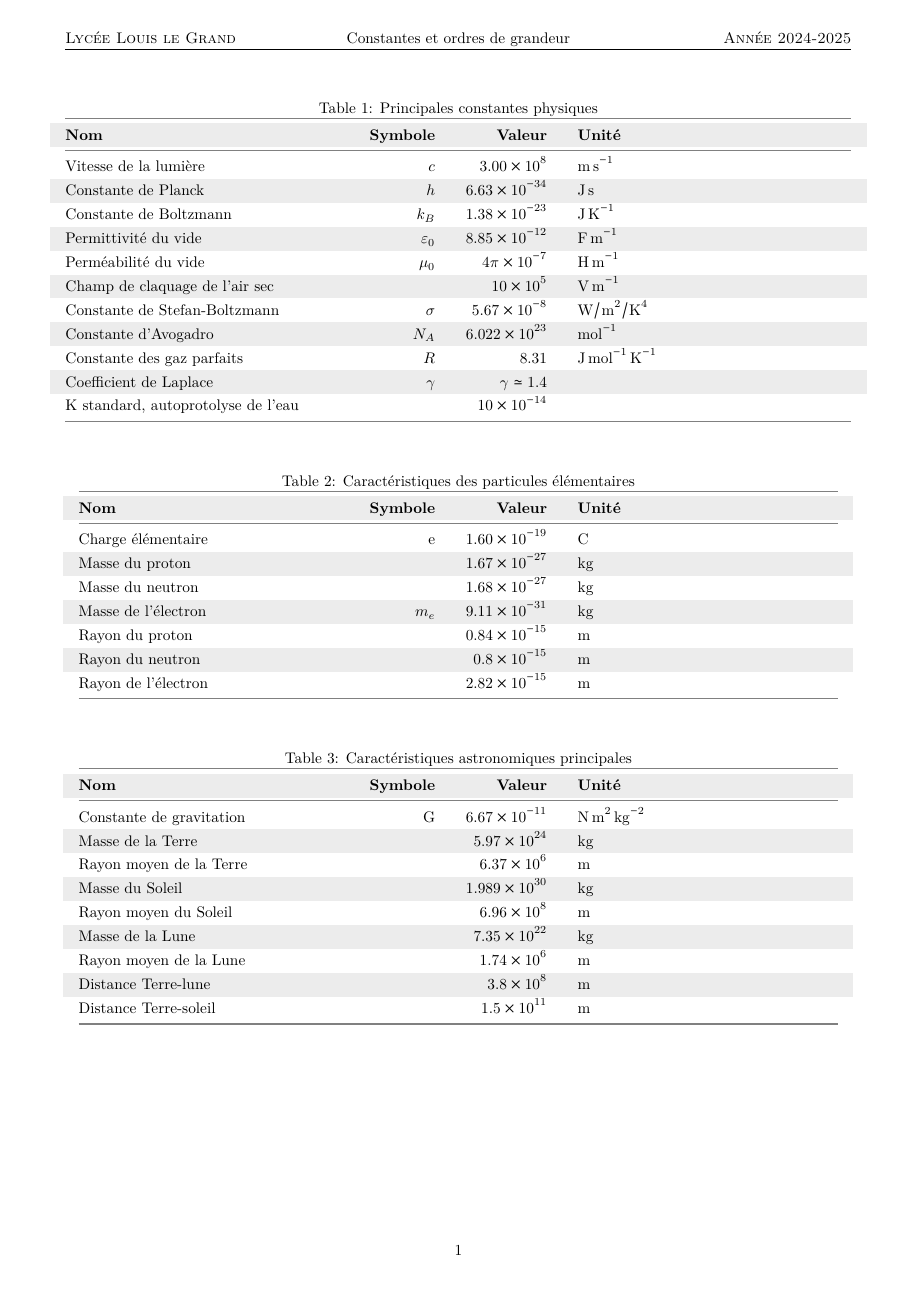
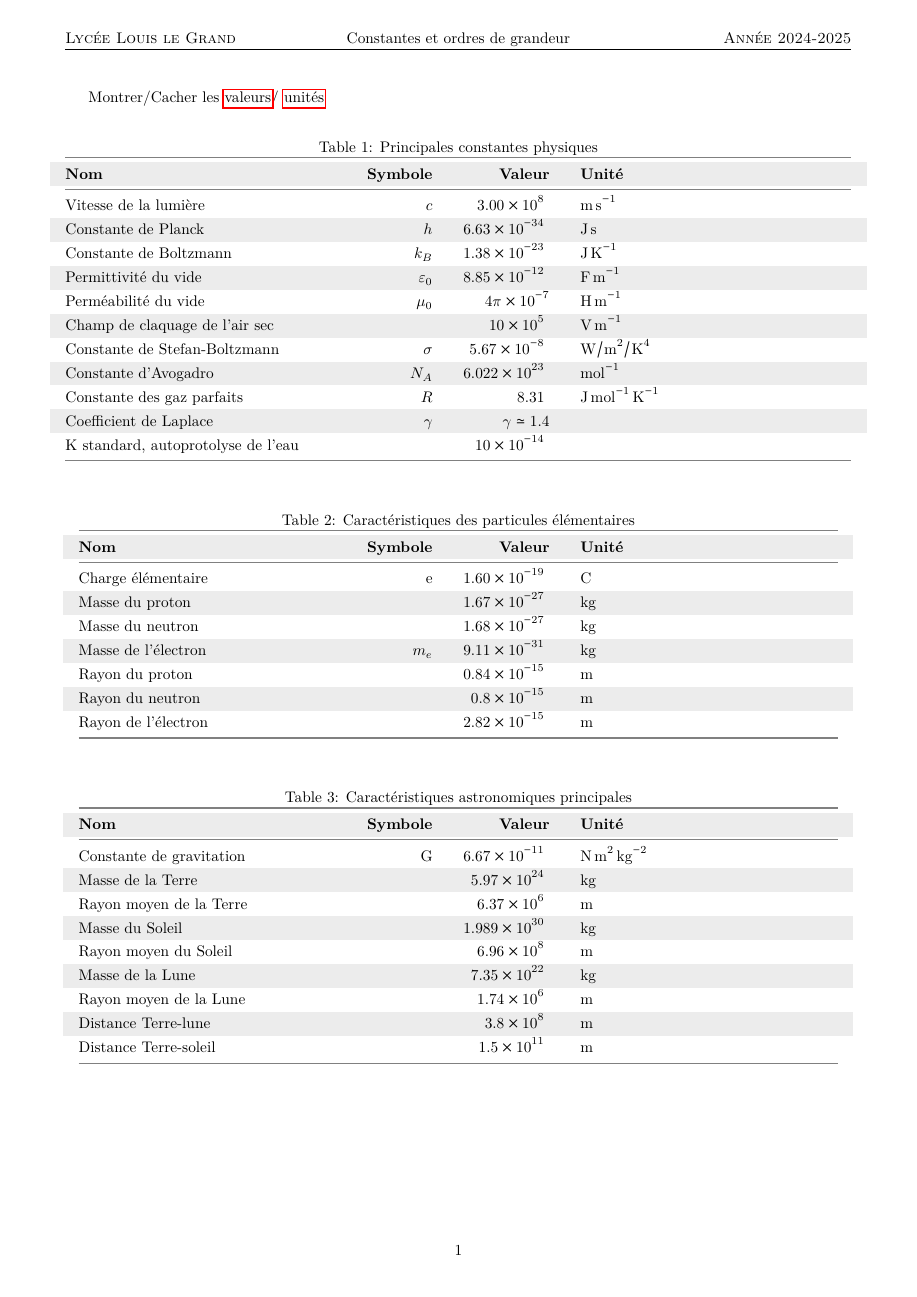
Before and after one commit to Firec0w/Fiches_R-vision_MPI, a LaTeX document (ODG.tex): page 1 of 2. Compiled offline with pdfLaTeX.

Commit message:
Interative

```diff
--- a/ODG.tex
+++ b/ODG.tex
@@ -16,6 +16,9 @@
 \usepackage{tabularx}
 \usepackage{calc}
 
+\usepackage{ocgx2} %implements PDF Layers
+\usepackage{hyperref}
+
 \usepackage[compact]{titlesec}
 \titlespacing*{\section} {0pt}{2.5ex plus 1ex minus .2ex}{1.3ex plus .2ex}
 \titleformat{\section}[block]{\color{black}\Large\it\filcenter}{}{1em}{}
@@ -23,7 +26,26 @@
 \usepackage{titling}
 \usepackage{fancyhdr}
 
+\let\oldunit\unit
+\renewcommand{\unit}[1]
+{
+    \begin{ocg}{Units}{units}{on}
+        \oldunit{#1}
+    \end{ocg}
+}
+
+\let\oldnum\num
+\renewcommand{\num}[1]
+{
+    \begin{ocg}{Values}{vals}{on}
+        \oldnum{#1}
+    \end{ocg}
+}
+
+
 \begin{document}
+Montrer/Cacher les \switchocg{vals}{valeurs}/ \switchocg{units}{unités}
+
 \title{Constantes fondamentales et ordres de grandeur}
 
 \pagestyle{fancy}
@@ -108,6 +128,9 @@
         \bottomrule
     \end{tabularx}
 \end{table}
+
+\newpage
+Montrer/Cacher les \switchocg{vals}{valeurs}/ \switchocg{units}{unités}
 
 \begin{table}[H]
     \centering
```
Also changed, not shown: ODG.pdf, ODG.tex (2 more changed lines).
